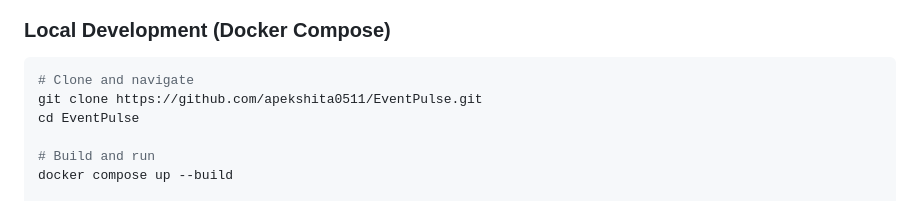
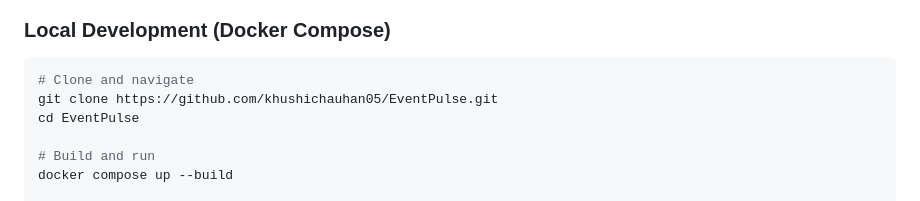
Before and after one commit to khushichauhan05/eventpulse, a Markdown page: README.md, the part around the change. Rendered like a GitHub page.

Commit message:
Update repository URL in README for cloning

````diff
--- a/README.md
+++ b/README.md
@@ -744,7 +744,7 @@ Alerts stored in PostgreSQL and retrieved through the REST API.
 
 ```bash
 # Clone and navigate
-git clone https://github.com/apekshita0511/EventPulse.git
+git clone https://github.com/khushichauhan05/EventPulse.git
 cd EventPulse
 
 # Build and run
````
